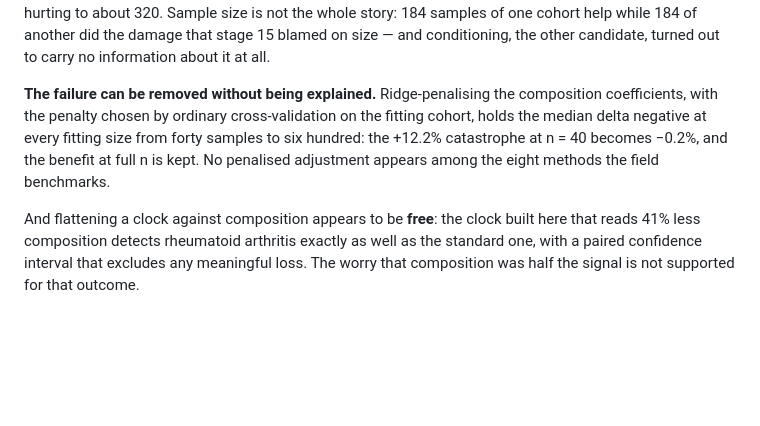
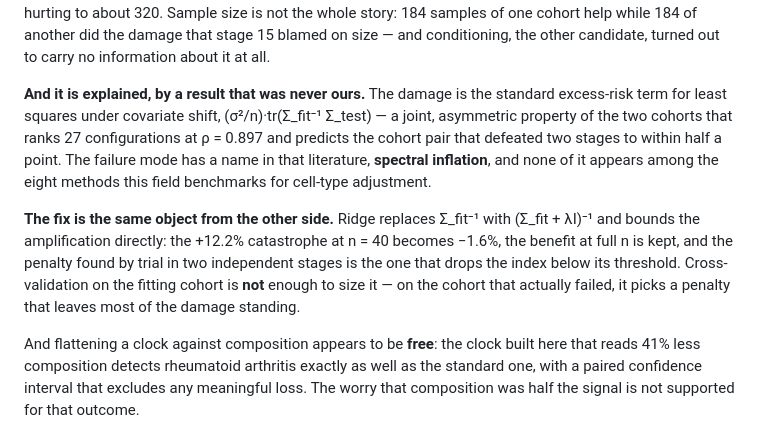
Before and after one commit to KTHimiko/clock-lab, a Markdown page: SYNTHESIS.md, the part around the change. Drawn GitHub-style; blank space fills up the shorter version.

```diff
--- a/SYNTHESIS.md
+++ b/SYNTHESIS.md
@@ -36,12 +36,21 @@ somewhere around 160 to 184 samples and an unlucky draw keeps hurting to about
 184 of another did the damage that stage 15 blamed on size — and conditioning,
 the other candidate, turned out to carry no information about it at all.
 
-**The failure can be removed without being explained.** Ridge-penalising the
-composition coefficients, with the penalty chosen by ordinary cross-validation
-on the fitting cohort, holds the median delta negative at every fitting size
-from forty samples to six hundred: the +12.2% catastrophe at n = 40 becomes
-−0.2%, and the benefit at full n is kept. No penalised adjustment appears among
-the eight methods the field benchmarks.
+**And it is explained, by a result that was never ours.** The damage is the
+standard excess-risk term for least squares under covariate shift,
+(σ²/n)·tr(Σ_fit⁻¹ Σ_test) — a joint, asymmetric property of the two cohorts that
+ranks 27 configurations at ρ = 0.897 and predicts the cohort pair that defeated
+two stages to within half a point. The failure mode has a name in that
+literature, **spectral inflation**, and none of it appears among the eight
+methods this field benchmarks for cell-type adjustment.
+
+**The fix is the same object from the other side.** Ridge replaces Σ_fit⁻¹ with
+(Σ_fit + λI)⁻¹ and bounds the amplification directly: the +12.2% catastrophe at
+n = 40 becomes −1.6%, the benefit at full n is kept, and the penalty found by
+trial in two independent stages is the one that drops the index below its
+threshold. Cross-validation on the fitting cohort is **not** enough to size it —
+on the cohort that actually failed, it picks a penalty that leaves most of the
+damage standing.
 
 And flattening a clock against composition appears to be **free**: the clock
 built here that reads 41% less composition detects rheumatoid arthritis exactly
```
Also changed, not shown: README.md (+12 -7 lines).
